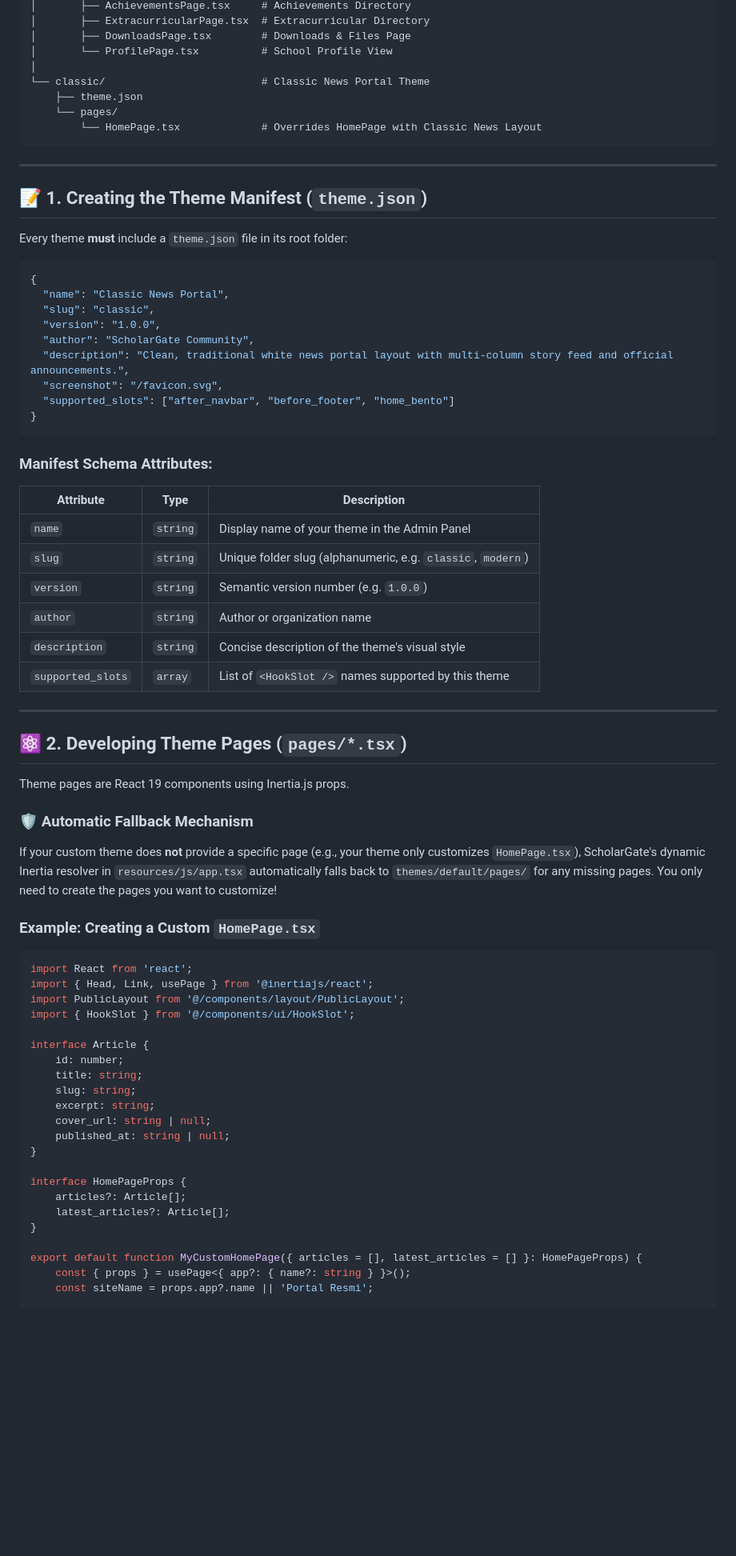
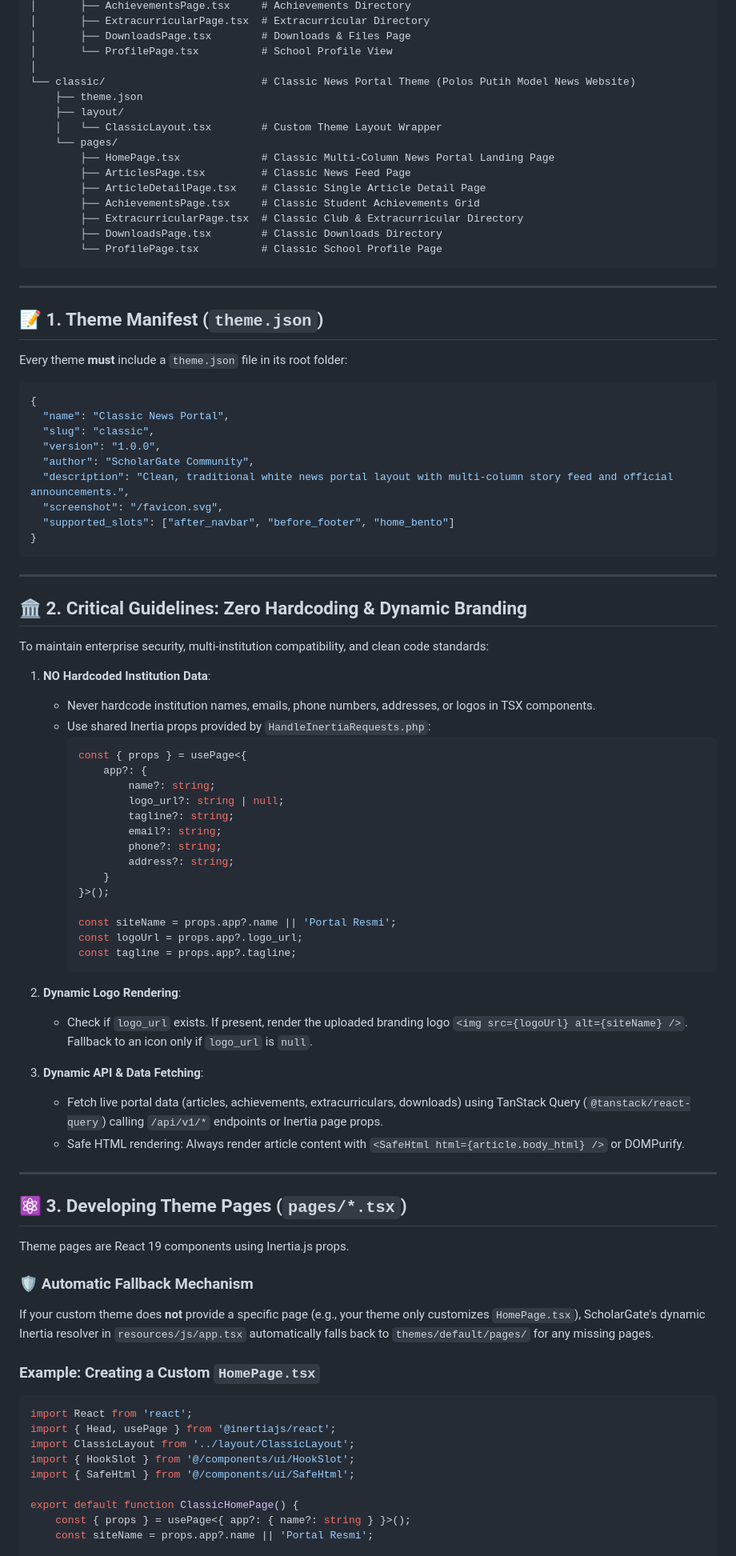
Before and after one commit to Mango-Teknusa-Inovasi/CMS-ScholarGate, a Markdown page: docs/THEMES.md, the part around one of its changes. Shown at 80% size. Rendered like a GitHub page; blank space fills up the shorter version.

````diff
--- a/docs/THEMES.md
+++ b/docs/THEMES.md
@@ -21,15 +21,23 @@ resources/js/themes/
 │       ├── DownloadsPage.tsx        # Downloads & Files Page
 │       └── ProfilePage.tsx          # School Profile View
 │
-└── classic/                         # Classic News Portal Theme
+└── classic/                         # Classic News Portal Theme (Polos Putih Model News Website)
     ├── theme.json
+    ├── layout/
+    │   └── ClassicLayout.tsx        # Custom Theme Layout Wrapper
     └── pages/
-        └── HomePage.tsx             # Overrides HomePage with Classic News Layout
+        ├── HomePage.tsx             # Classic Multi-Column News Portal Landing Page
+        ├── ArticlesPage.tsx         # Classic News Feed Page
+        ├── ArticleDetailPage.tsx    # Classic Single Article Detail Page
+        ├── AchievementsPage.tsx     # Classic Student Achievements Grid
+        ├── ExtracurricularPage.tsx  # Classic Club & Extracurricular Directory
+        ├── DownloadsPage.tsx        # Classic Downloads Directory
+        └── ProfilePage.tsx          # Classic School Profile Page
 ```
 
 ---
 
-## 📝 1. Creating the Theme Manifest (`theme.json`)
+## 📝 1. Theme Manifest (`theme.json`)
 
 Every theme **must** include a `theme.json` file in its root folder:
 
@@ -45,48 +53,58 @@ Every theme **must** include a `theme.json` file in its root folder:
 }
 ```
 
-### Manifest Schema Attributes:
-| Attribute | Type | Description |
-|---|---|---|
-| `name` | `string` | Display name of your theme in the Admin Panel |
-| `slug` | `string` | Unique folder slug (alphanumeric, e.g. `classic`, `modern`) |
-| `version` | `string` | Semantic version number (e.g. `1.0.0`) |
-| `author` | `string` | Author or organization name |
-| `description` | `string` | Concise description of the theme's visual style |
-| `supported_slots` | `array` | List of `<HookSlot />` names supported by this theme |
+---
+
+## 🏛️ 2. Critical Guidelines: Zero Hardcoding & Dynamic Branding
+
+To maintain enterprise security, multi-institution compatibility, and clean code standards:
+
+1. **NO Hardcoded Institution Data**:
+   - Never hardcode institution names, emails, phone numbers, addresses, or logos in TSX components.
+   - Use shared Inertia props provided by `HandleInertiaRequests.php`:
+     ```tsx
+     const { props } = usePage<{
+         app?: {
+             name?: string;
+             logo_url?: string | null;
+             tagline?: string;
+             email?: string;
+             phone?: string;
+             address?: string;
+         }
+     }>();
+
+     const siteName = props.app?.name || 'Portal Resmi';
+     const logoUrl = props.app?.logo_url;
+     const tagline = props.app?.tagline;
+     ```
+
+2. **Dynamic Logo Rendering**:
+   - Check if `logo_url` exists. If present, render the uploaded branding logo `<img src={logoUrl} alt={siteName} />`. Fallback to an icon only if `logo_url` is `null`.
+
+3. **Dynamic API & Data Fetching**:
+   - Fetch live portal data (articles, achievements, extracurriculars, downloads) using TanStack Query (`@tanstack/react-query`) calling `/api/v1/*` endpoints or Inertia page props.
+   - Safe HTML rendering: Always render article content with `<SafeHtml html={article.body_html} />` or DOMPurify.
 
 ---
 
-## ⚛️ 2. Developing Theme Pages (`pages/*.tsx`)
+## ⚛️ 3. Developing Theme Pages (`pages/*.tsx`)
 
 Theme pages are React 19 components using Inertia.js props.
 
 ### 🛡️ Automatic Fallback Mechanism
-If your custom theme does **not** provide a specific page (e.g., your theme only customizes `HomePage.tsx`), ScholarGate's dynamic Inertia resolver in `resources/js/app.tsx` automatically falls back to `themes/default/pages/` for any missing pages. You only need to create the pages you want to customize!
+If your custom theme does **not** provide a specific page (e.g., your theme only customizes `HomePage.tsx`), ScholarGate's dynamic Inertia resolver in `resources/js/app.tsx` automatically falls back to `themes/default/pages/` for any missing pages.
 
 ### Example: Creating a Custom `HomePage.tsx`
 
 ```tsx
 import React from 'react';
-import { Head, Link, usePage } from '@inertiajs/react';
-import PublicLayout from '@/components/layout/PublicLayout';
+import { Head, usePage } from '@inertiajs/react';
+import ClassicLayout from '../layout/ClassicLayout';
 import { HookSlot } from '@/components/ui/HookSlot';
+import { SafeHtml } from '@/components/ui/SafeHtml';
 
-interface Article {
-    id: number;
-    title: string;
-    slug: string;
-    excerpt: string;
-    cover_url: string | null;
-    published_at: string | null;
-}
-
-interface HomePageProps {
-    articles?: Article[];
-    latest_articles?: Article[];
-}
-
-export default function MyCustomHomePage({ articles = [], latest_articles = [] }: HomePageProps) {
+export default function ClassicHomePage() {
     const { props } = usePage<{ app?: { name?: string } }>();
     const siteName = props.app?.name || 'Portal Resmi';
 
````
Also changed, not shown: other parts of docs/THEMES.md (+10 -23 lines), docs/wiki/Panduan-Pembuatan-Tema.md (+51 -39 lines).
